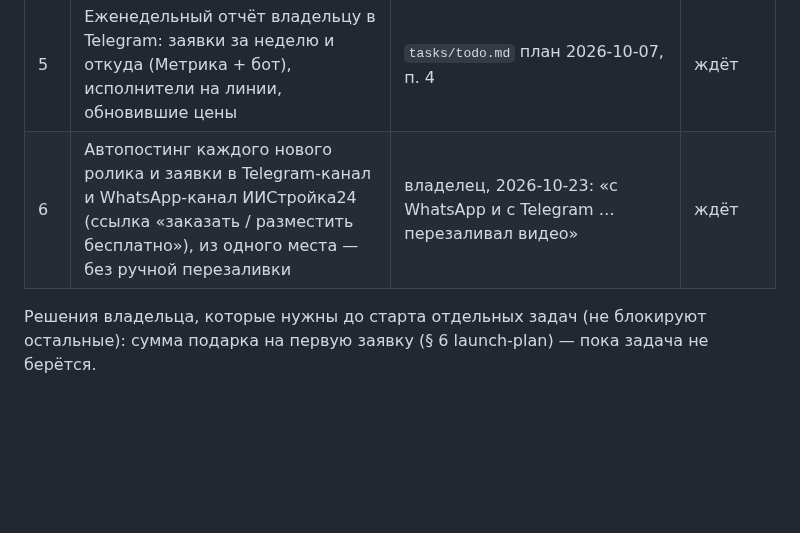
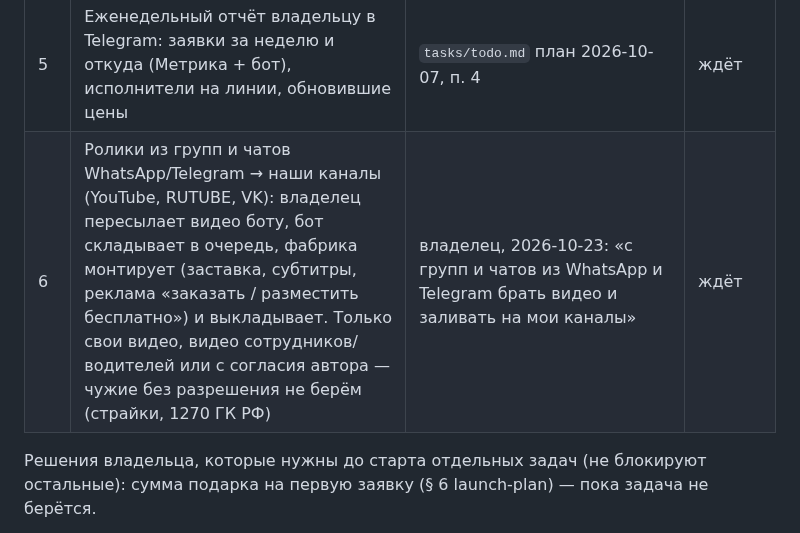
Before and after one commit to maratgalin1986-blip/SpecAI, a Markdown page: docs/roadmap.md, the part around the change. GitHub-like rendering; blank space fills up the shorter version.

Commit message:
roadmap: уточнил задачу 6 — ролики из чатов WhatsApp/Telegram через бота, только с согласия автора
Co-Authored-By: Claude Opus 5.5 <noreply@anthropic.com>
Claude-Session: https://claude.ai/code/session_011tzpA1qWn5GF5wxyA3wRt3

```diff
--- a/docs/roadmap.md
+++ b/docs/roadmap.md
@@ -16,7 +16,7 @@
 | 3   | После выполненного заказа: просьба об отзыве (2ГИС, Яндекс Карты) и «Пригласите коллегу» — одно сообщение заказчику, один раз на заказ                                     | `docs/launch-plan.md` § 6; `components/ReferralCard.tsx` | ждёт           |
 | 4   | Страница «Уборка снега» и зимний пакет (страница, форма, цены СпецПласт16 из `lib/prices.ts`), без рассылок                                                                | `docs/launch-plan.md` § 4, § 9 неделя 3                  | ждёт           |
 | 5   | Еженедельный отчёт владельцу в Telegram: заявки за неделю и откуда (Метрика + бот), исполнители на линии, обновившие цены                                                  | `tasks/todo.md` план 2026-10-07, п. 4                    | ждёт           |
-| 6   | Автопостинг каждого нового ролика и заявки в Telegram-канал и WhatsApp-канал ИИСтройка24 (ссылка «заказать / разместить бесплатно»), из одного места — без ручной перезаливки | владелец, 2026-10-23: «с WhatsApp и с Telegram … перезаливал видео» | ждёт |
+| 6   | Ролики из групп и чатов WhatsApp/Telegram → наши каналы (YouTube, RUTUBE, VK): владелец пересылает видео боту, бот складывает в очередь, фабрика монтирует (заставка, субтитры, реклама «заказать / разместить бесплатно») и выкладывает. Только свои видео, видео сотрудников/водителей или с согласия автора — чужие без разрешения не берём (страйки, 1270 ГК РФ) | владелец, 2026-10-23: «с групп и чатов из WhatsApp и Telegram брать видео и заливать на мои каналы» | ждёт |
 
 Решения владельца, которые нужны до старта отдельных задач (не блокируют остальные):
 сумма подарка на первую заявку (§ 6 launch-plan) — пока задача не берётся.
```
